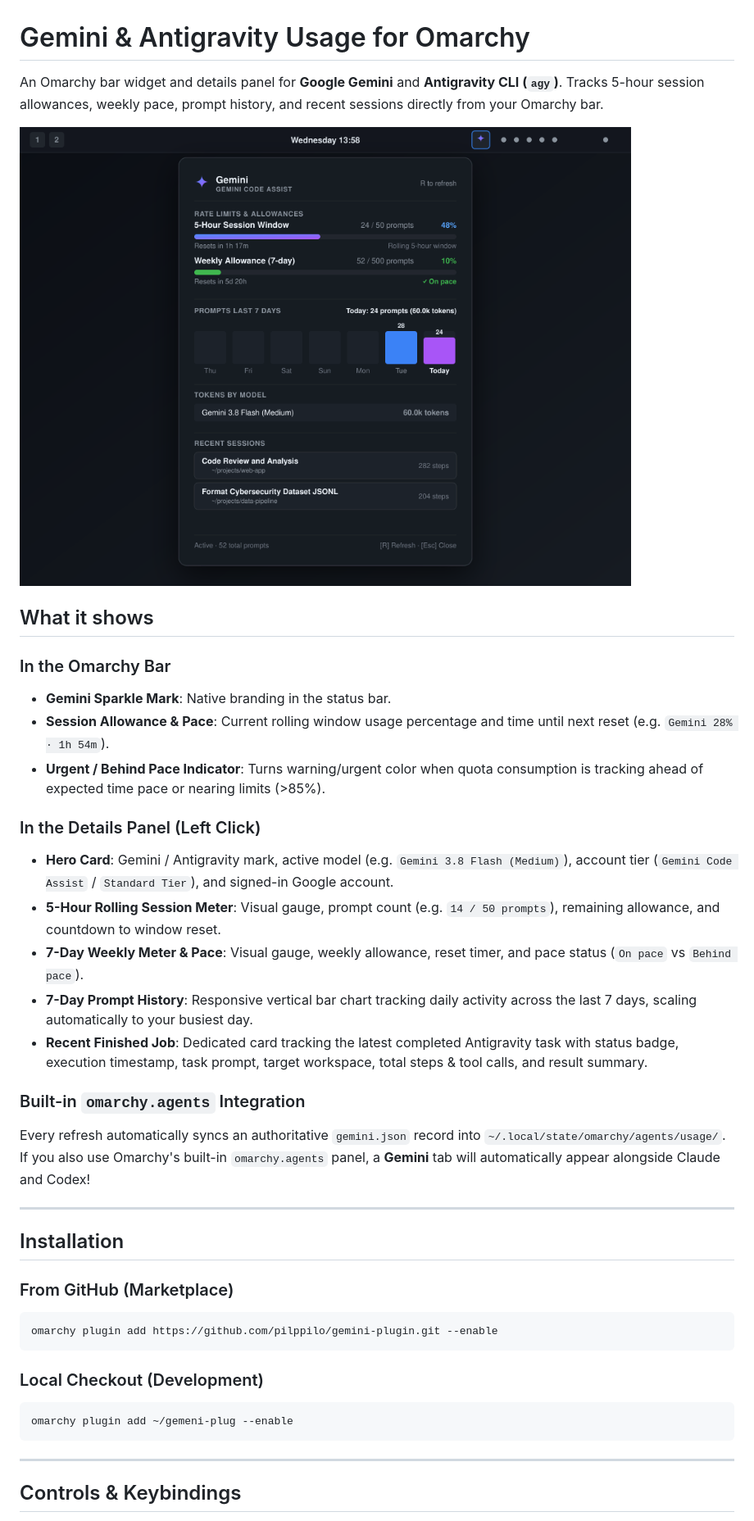
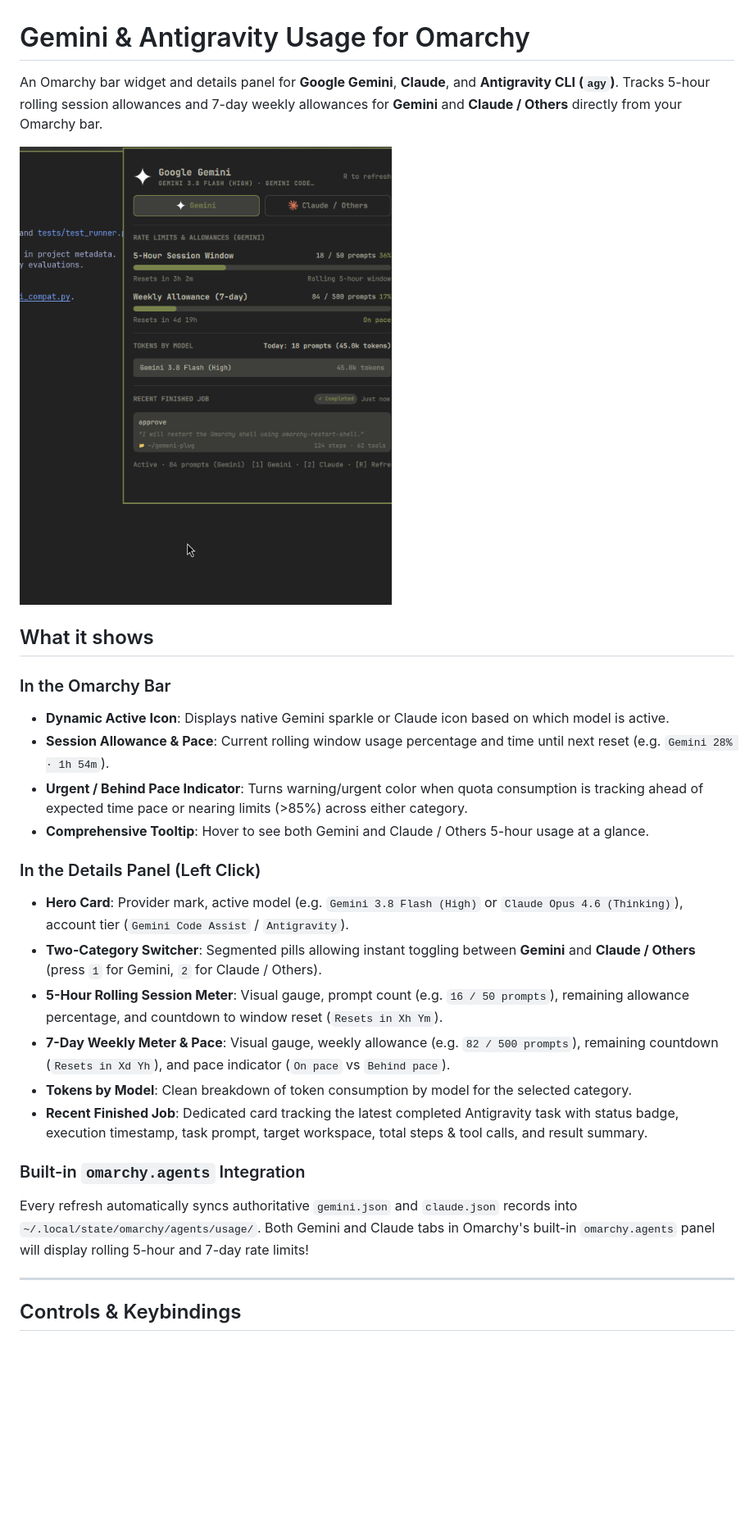
Before and after one commit to pilppilo/gemini-plugin, a Markdown page: README.md, the part around one of its changes. Shown at 82% size. Rendered like a GitHub page; pictures changed too: preview.png; blank space fills up the shorter version.

Commit message:
Implement 5-hour and weekly allowance for Gemini and Claude / Others

````diff
--- a/README.md
+++ b/README.md
@@ -1,39 +1,27 @@
 # Gemini & Antigravity Usage for Omarchy
 
-An Omarchy bar widget and details panel for **Google Gemini** and **Antigravity CLI (`agy`)**. Tracks 5-hour session allowances, weekly pace, prompt history, and recent sessions directly from your Omarchy bar.
+An Omarchy bar widget and details panel for **Google Gemini**, **Claude**, and **Antigravity CLI (`agy`)**. Tracks 5-hour rolling session allowances and 7-day weekly allowances for **Gemini** and **Claude / Others** directly from your Omarchy bar.
 
 ![Gemini Usage preview](preview.png)
 
 ## What it shows
 
 ### In the Omarchy Bar
-- **Gemini Sparkle Mark**: Native branding in the status bar.
+- **Dynamic Active Icon**: Displays native Gemini sparkle or Claude icon based on which model is active.
 - **Session Allowance & Pace**: Current rolling window usage percentage and time until next reset (e.g. `Gemini 28% · 1h 54m`).
-- **Urgent / Behind Pace Indicator**: Turns warning/urgent color when quota consumption is tracking ahead of expected time pace or nearing limits (>85%).
+- **Urgent / Behind Pace Indicator**: Turns warning/urgent color when quota consumption is tracking ahead of expected time pace or nearing limits (>85%) across either category.
+- **Comprehensive Tooltip**: Hover to see both Gemini and Claude / Others 5-hour usage at a glance.
 
 ### In the Details Panel (Left Click)
-- **Hero Card**: Gemini / Antigravity mark, active model (e.g. `Gemini 3.8 Flash (Medium)`), account tier (`Gemini Code Assist` / `Standard Tier`), and signed-in Google account.
-- **5-Hour Rolling Session Meter**: Visual gauge, prompt count (e.g. `14 / 50 prompts`), remaining allowance, and countdown to window reset.
-- **7-Day Weekly Meter & Pace**: Visual gauge, weekly allowance, reset timer, and pace status (`On pace` vs `Behind pace`).
-- **7-Day Prompt History**: Responsive vertical bar chart tracking daily activity across the last 7 days, scaling automatically to your busiest day.
+- **Hero Card**: Provider mark, active model (e.g. `Gemini 3.8 Flash (High)` or `Claude Opus 4.6 (Thinking)`), account tier (`Gemini Code Assist` / `Antigravity`).
+- **Two-Category Switcher**: Segmented pills allowing instant toggling between **Gemini** and **Claude / Others** (press `1` for Gemini, `2` for Claude / Others).
+- **5-Hour Rolling Session Meter**: Visual gauge, prompt count (e.g. `16 / 50 prompts`), remaining allowance percentage, and countdown to window reset (`Resets in Xh Ym`).
+- **7-Day Weekly Meter & Pace**: Visual gauge, weekly allowance (e.g. `82 / 500 prompts`), remaining countdown (`Resets in Xd Yh`), and pace indicator (`On pace` vs `Behind pace`).
+- **Tokens by Model**: Clean breakdown of token consumption by model for the selected category.
 - **Recent Finished Job**: Dedicated card tracking the latest completed Antigravity task with status badge, execution timestamp, task prompt, target workspace, total steps & tool calls, and result summary.
 
 ### Built-in `omarchy.agents` Integration
-Every refresh automatically syncs an authoritative `gemini.json` record into `~/.local/state/omarchy/agents/usage/`. If you also use Omarchy's built-in `omarchy.agents` panel, a **Gemini** tab will automatically appear alongside Claude and Codex!
-
----
-
-## Installation
-
-### From GitHub (Marketplace)
-```bash
-omarchy plugin add https://github.com/pilppilo/gemini-plugin.git --enable
-```
-
-### Local Checkout (Development)
-```bash
-omarchy plugin add ~/gemeni-plug --enable
-```
+Every refresh automatically syncs authoritative `gemini.json` and `claude.json` records into `~/.local/state/omarchy/agents/usage/`. Both Gemini and Claude tabs in Omarchy's built-in `omarchy.agents` panel will display rolling 5-hour and 7-day rate limits!
 
 ---
 
````
Also changed, not shown: other parts of README.md (+11 -3 lines), 6 other files.
